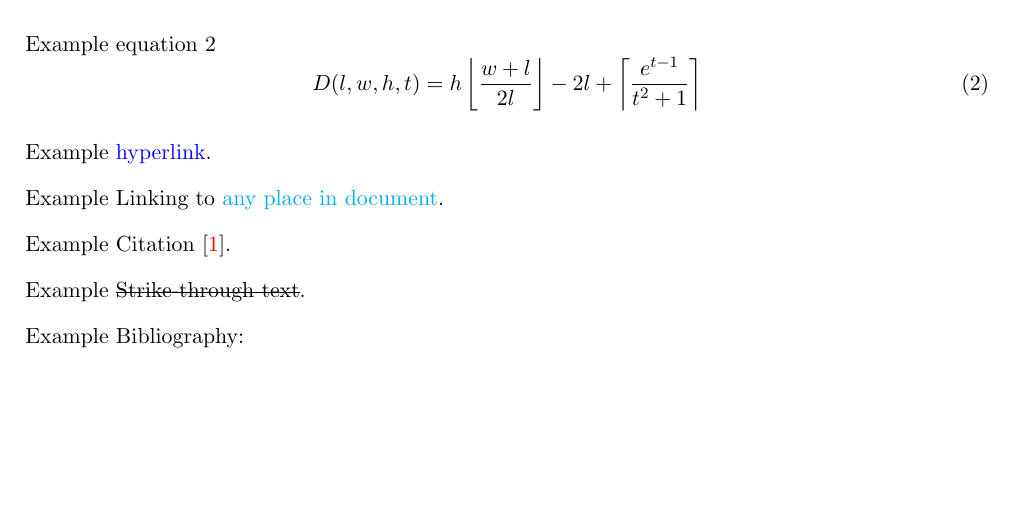
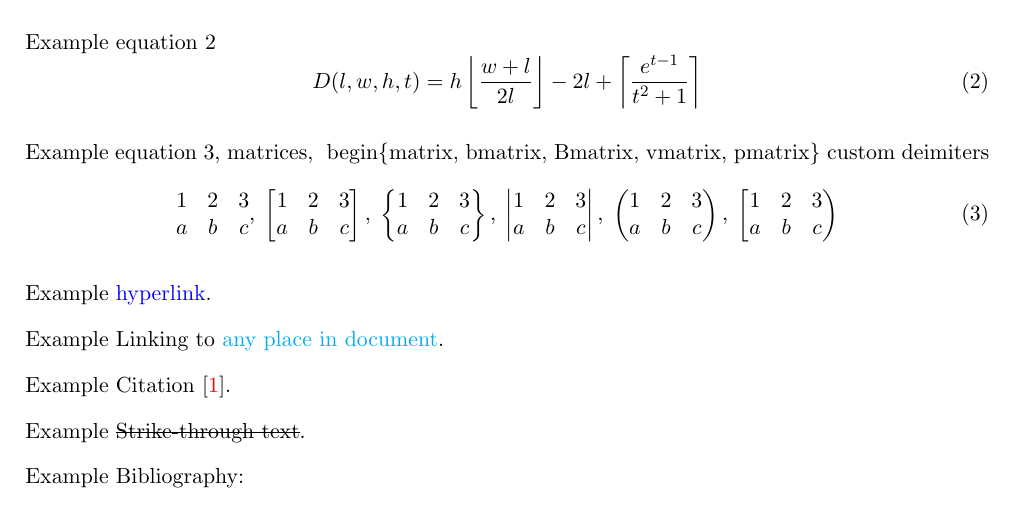
Before and after one commit to DennisNTNU/latex-base, a LaTeX document (main.tex): part of page 1 of 3, cut so that both start at the same text, the shorter picture padded with empty space. Compiled offline with pdfLaTeX.

Commit message:
Add math equation matrix examples

```diff
--- a/main.tex
+++ b/main.tex
@@ -23,6 +23,16 @@ Example equation 1
 Example equation 2
 \begin{equation}
     D(l,w,h,t) = h \left\lfloor \frac{w+l}{2l} \right\rfloor - 2l + \left\lceil \frac{e^{t-1}}{t^2+1} \right\rceil
+\end{equation}
+
+Example equation 3, matrices, \ begin\{matrix, bmatrix, Bmatrix, vmatrix, pmatrix\} custom deimiters
+\begin{equation}
+    \begin{matrix} 1 & 2 & 3 \\ a & b & c \end{matrix}, \;
+    \begin{bmatrix} 1 & 2 & 3 \\ a & b & c \end{bmatrix}, \;
+    \begin{Bmatrix} 1 & 2 & 3 \\ a & b & c \end{Bmatrix}, \;
+    \begin{vmatrix} 1 & 2 & 3 \\ a & b & c \end{vmatrix}, \;
+    \begin{pmatrix} 1 & 2 & 3 \\ a & b & c \end{pmatrix}, \;
+    \left[ \begin{matrix} 1 & 2 & 3 \\ a & b & c \end{matrix} \right)
 \end{equation}
 
 Example \href{https://www.ntnu.edu}{hyperlink}.
```
